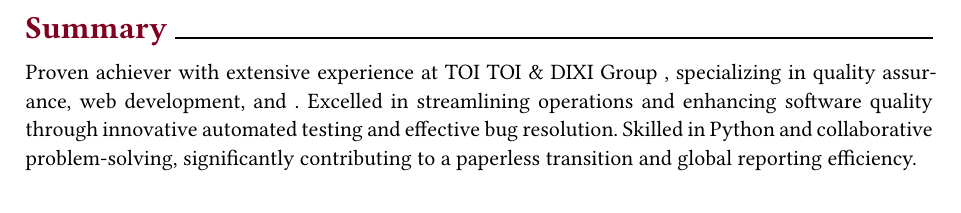
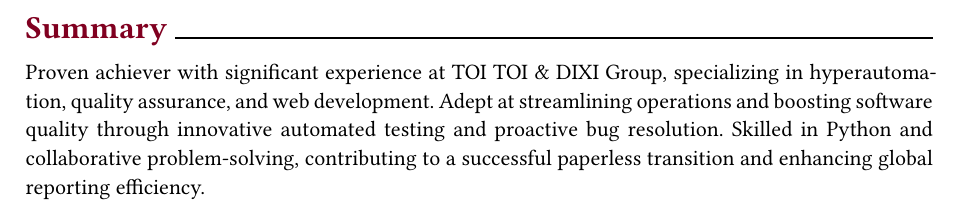
Before and after one commit to PmaFynn/cv, a Typst document (srcTypst/content/en/drive.typ): part of the page, cut so that both start at the same text. Compiled offline with Typst 0.15.

Commit message:
minor modifications

```diff
--- a/srcTypst/content/en/drive.typ
+++ b/srcTypst/content/en/drive.typ
@@ -11,4 +11,9 @@
 //My goal is to contribute to projects that leverage cutting-edge technologies while further developing my expertise in software development and data science.
 I am eager to pivot my career in an unexpected direction, leveraging my adaptability and passion for learning to excel in a completely new /*technological*/ domain.
 */
-Proven achiever with extensive experience at TOI TOI & DIXI Group , specializing in quality assurance, web development, and . Excelled in streamlining operations and enhancing software quality through innovative automated testing and effective bug resolution. Skilled in Python and collaborative problem-solving, significantly contributing to a paperless transition and global reporting efficiency.
+Proven achiever with significant experience at TOI TOI & DIXI Group,
+specializing in hyperautomation, quality assurance, and web development. Adept
+at streamlining operations and boosting software quality through innovative
+automated testing and proactive bug resolution. Skilled in Python and
+collaborative problem-solving, contributing to a successful paperless
+transition and enhancing global reporting efficiency.
```
Also changed, not shown: srcTypst/content/en/education.typ (+1 -1 lines), srcTypst/content/en/experience.typ (+4 -3 lines), srcTypst/content/en/interests.typ (+1 -1 lines), README.md, src/cv.pdf, src/oldCVs/cv.pdf (added), srcTypst/cv.pdf.
